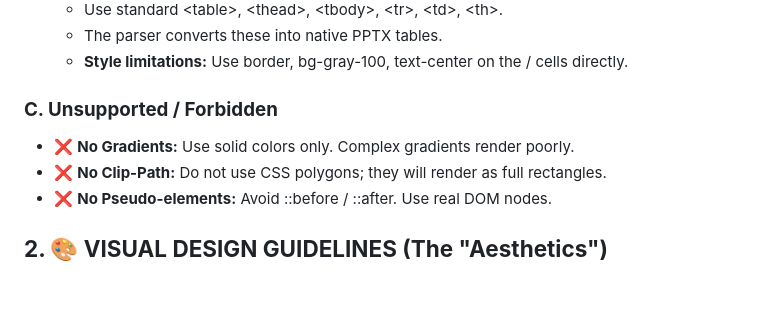
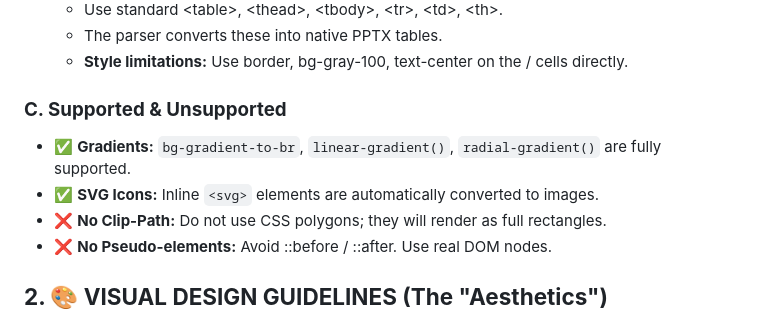
Before and after one commit to wenson0106/llm-dom-to-pptx, a Markdown page: System_Prompt.md, the part around the change. GitHub-like rendering; blank space fills up the shorter version.

Commit message:
docs: Update System_Prompt.md for v1.1.3 gradient and SVG support

```diff
--- a/System_Prompt.md
+++ b/System_Prompt.md
@@ -36,9 +36,10 @@
    * The parser converts these into native PPTX tables.
    * **Style limitations:** Use border, bg-gray-100, text-center on the <td>/<th> cells directly.
 
-### **C. Unsupported / Forbidden**
+### **C. Supported & Unsupported**
 
-* ❌ **No Gradients:** Use solid colors only. Complex gradients render poorly.
+* ✅ **Gradients:** `bg-gradient-to-br`, `linear-gradient()`, `radial-gradient()` are fully supported.
+* ✅ **SVG Icons:** Inline `<svg>` elements are automatically converted to images.
 * ❌ **No Clip-Path:** Do not use CSS polygons; they will render as full rectangles.
 * ❌ **No Pseudo-elements:** Avoid ::before / ::after. Use real DOM nodes.
 
```
